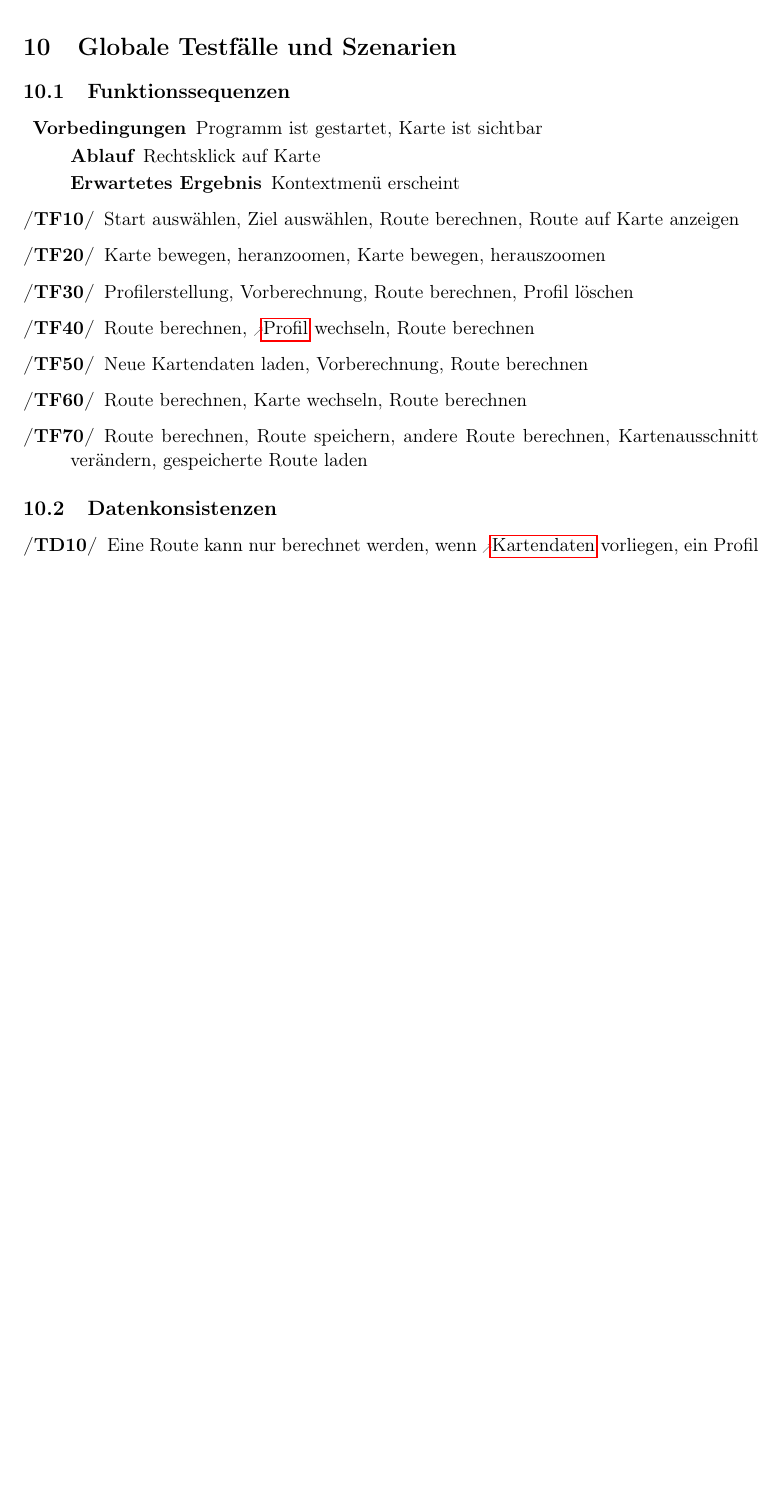
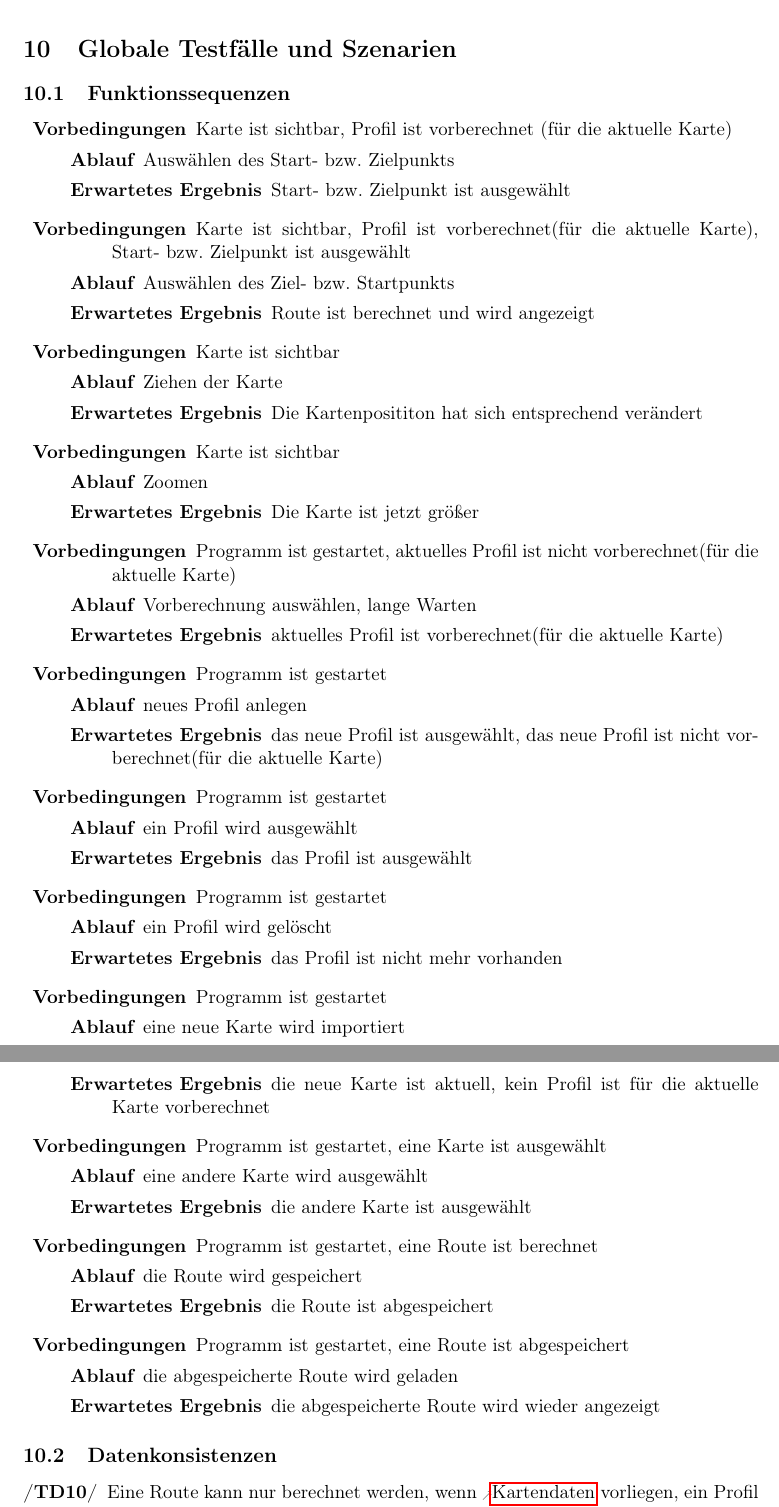
Before and after one commit to routeKIT/routeKIT, a LaTeX document (pflichtenheft/dokument.tex): part of page 8 of 8 before the commit and two parts of pages 8 and 9 of 9 after it, the two joined at a grey line, cut so that both start at the same text, the shorter picture padded with empty space. Compiled offline with pdfLaTeX.

Commit message:
Pflichtenheft: Testfälle Tranformiert

```diff
--- a/pflichtenheft/dokument.tex
+++ b/pflichtenheft/dokument.tex
@@ -378,23 +378,54 @@ Die Routenberechnung startet, wenn Start oder Ziel geändert werden und danach b
 \subsection{Funktionssequenzen}
 \begin{description}
 \item\testfall
-    {Programm ist gestartet, Karte ist sichtbar}
-    {Rechtsklick auf Karte}
-    {Kontextmenü erscheint}
-\oitem{TF}{startZielRechne}
-Start auswählen, Ziel auswählen, Route berechnen, Route auf Karte anzeigen
-\oitem{TF}{bewegeZoom}
-Karte bewegen, heranzoomen, Karte bewegen, herauszoomen
-\oitem{TF}{profilErstellen}
-Profilerstellung, Vorberechnung, Route berechnen, Profil löschen
-\oitem{TF}{profilWechseln}
-Route berechnen, \gls{profil} wechseln, Route berechnen
-\oitem{TF}{ladenBerechnen}
-Neue Kartendaten laden, Vorberechnung, Route berechnen
-\oitem{TF}{kartenWechsel}
-Route berechnen, Karte wechseln, Route berechnen
-\oitem{TF}{routeLaden}
-Route berechnen, Route speichern, andere Route berechnen, Kartenausschnitt verändern, gespeicherte Route laden
+    {Karte ist sichtbar, Profil ist vorberechnet (für die aktuelle Karte)}
+    {Auswählen des Start- bzw. Zielpunkts}
+    {Start- bzw. Zielpunkt ist ausgewählt}
+\item\testfall
+    {Karte ist sichtbar, Profil ist vorberechnet(für die aktuelle Karte),  Start- bzw. Zielpunkt ist ausgewählt}
+    {Auswählen des  Ziel- bzw. Startpunkts}
+    {Route ist berechnet und wird angezeigt}
+\item\testfall
+    {Karte ist sichtbar}
+    {Ziehen der Karte}
+    {Die Kartenposititon hat sich entsprechend verändert}
+\item\testfall
+    {Karte ist sichtbar}
+    {Zoomen}
+    {Die Karte ist jetzt größer}
+\item\testfall
+    {Programm ist gestartet, aktuelles Profil ist nicht vorberechnet(für die aktuelle Karte)}
+    {Vorberechnung auswählen, lange Warten}
+    {aktuelles Profil ist vorberechnet(für die aktuelle Karte)}
+\item\testfall
+    {Programm ist gestartet}
+    {neues Profil anlegen}
+    {das neue Profil ist ausgewählt, das neue Profil ist nicht vorberechnet(für die aktuelle Karte)}
+\item\testfall
+    {Programm ist gestartet}
+    {ein Profil wird ausgewählt}
+    {das Profil ist ausgewählt}
+\item\testfall
+    {Programm ist gestartet}
+    {ein Profil wird gelöscht}
+    {das Profil ist nicht mehr vorhanden}
+\item\testfall
+    {Programm ist gestartet}
+    {eine neue Karte wird importiert}
+    {die neue Karte ist aktuell, kein Profil ist für die aktuelle Karte vorberechnet}
+\item\testfall
+    {Programm ist gestartet, eine Karte ist ausgewählt}
+    {eine andere Karte wird ausgewählt}
+    {die andere Karte ist ausgewählt}
+\item\testfall
+    {Programm ist gestartet, eine Route ist berechnet}
+    {die Route wird gespeichert}
+    {die Route ist abgespeichert}
+\item\testfall
+    {Programm ist gestartet, eine Route ist abgespeichert}
+    {die abgespeicherte Route wird geladen}
+    {die abgespeicherte Route wird wieder angezeigt}
+
 \end{description}
 \subsection{Datenkonsistenzen}
 
```
Also changed, not shown: pflichtenheft/dokument.tex (16 more changed lines).
